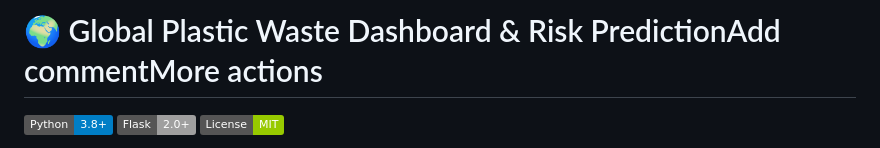
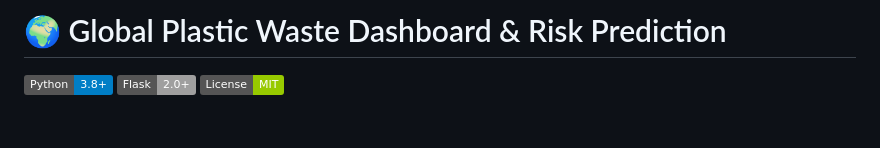
Before and after one commit to hfsha/Plastic-waste-web, a Markdown page: README.md, the part around the change. Rendered like a GitHub page; badges without logos; blank space fills up the shorter version.

```diff
--- a/README.md
+++ b/README.md
@@ -1,4 +1,4 @@
-# 🌍 Global Plastic Waste Dashboard & Risk PredictionAdd commentMore actions
+# 🌍 Global Plastic Waste Dashboard & Risk Prediction
 
 [![Python](https://img.shields.io/badge/Python-3.8%2B-blue)](https://www.python.org/)
 [![Flask](https://img.shields.io/badge/Flask-2.0%2B-lightgrey)](https://flask.palletsprojects.com/)
```
